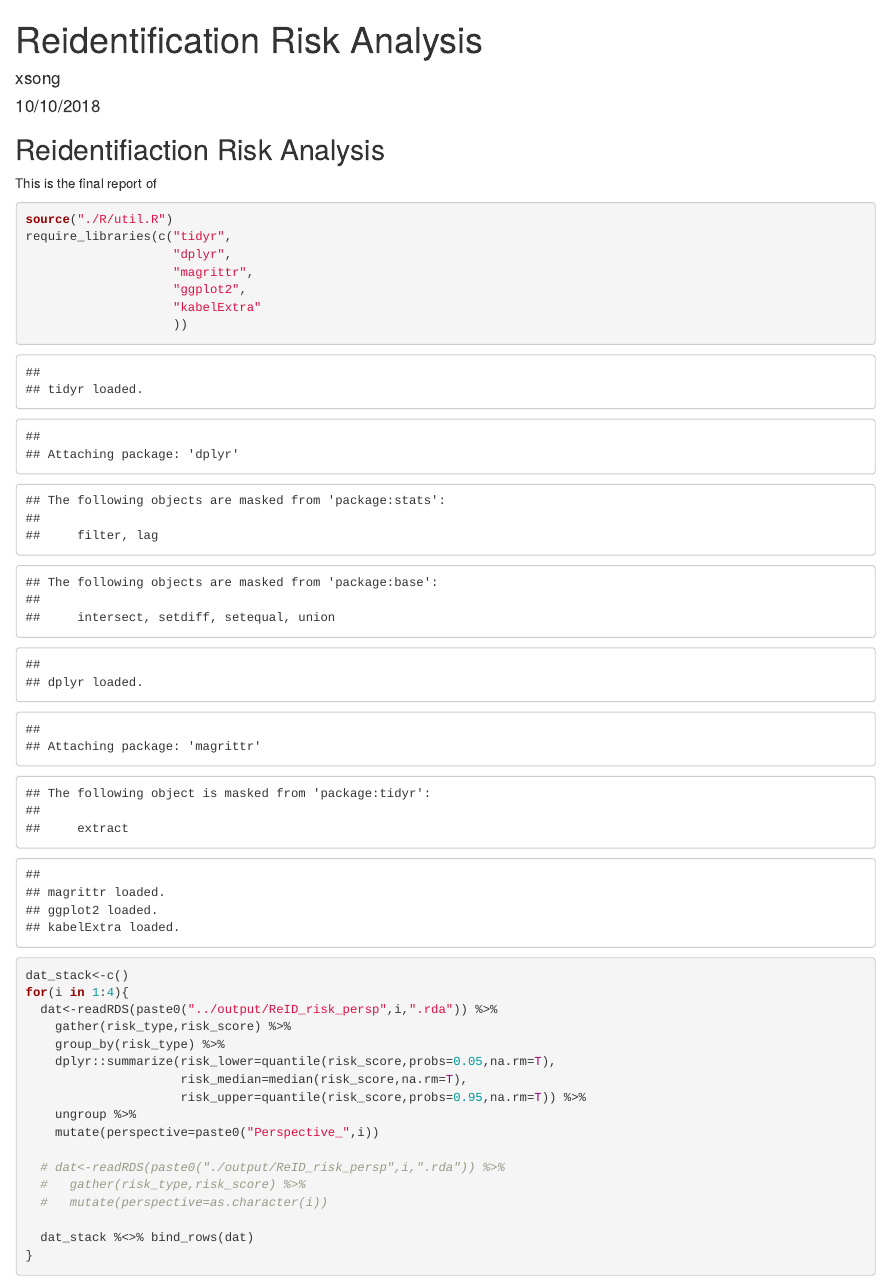
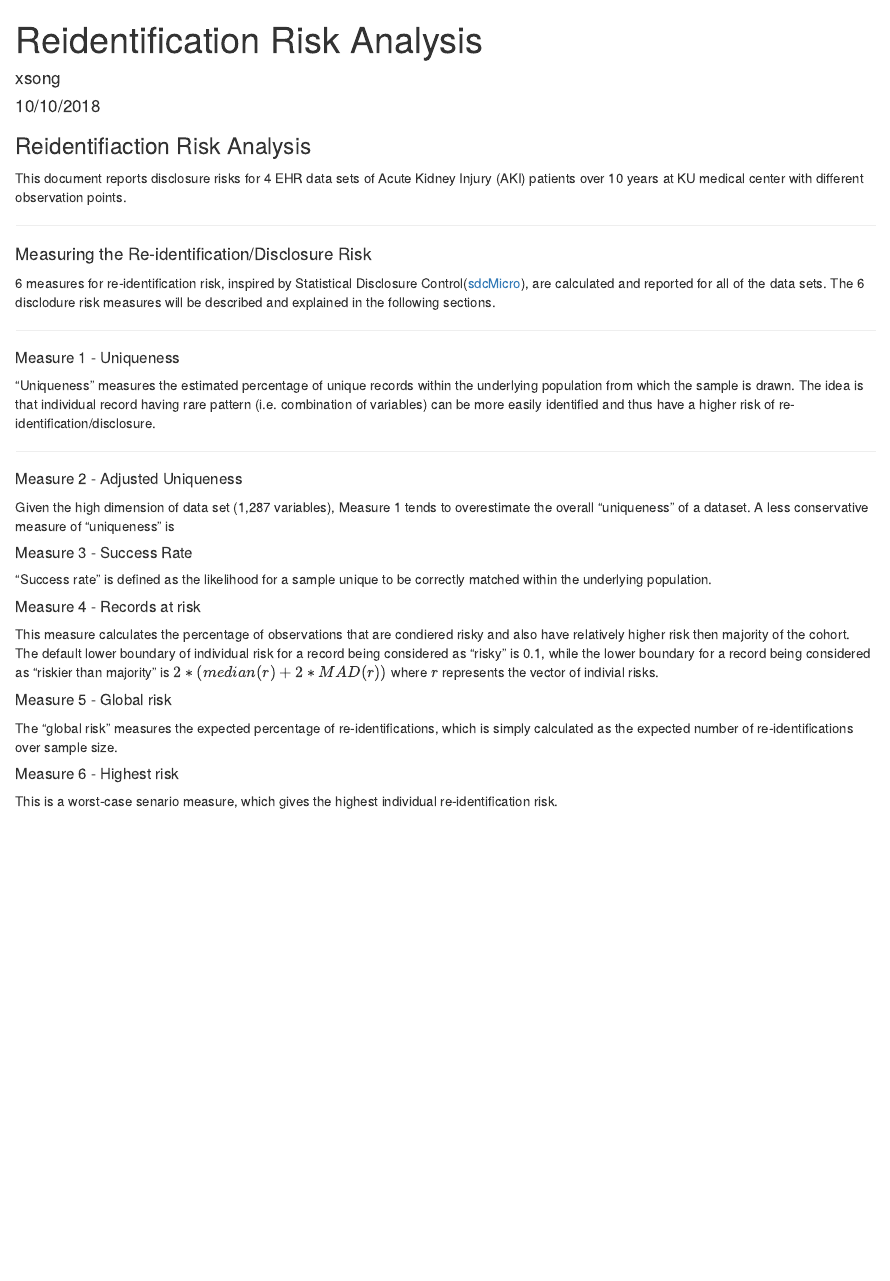
Before and after one commit to sxinger/Disclosure_Risk_Analysis, an R Markdown document (ReID_risk_analysis.Rmd): the page in a window 1100 px wide, from its top. Rendered offline with R 4.5, knitr and Pandoc, with nearby package versions.

Commit message:
added content to the report

````diff
--- a/ReID_risk_analysis.Rmd
+++ b/ReID_risk_analysis.Rmd
@@ -5,10 +5,49 @@ date: "10/10/2018"
 output: html_document
 ---
 
-## Reidentifiaction Risk Analysis ##
+### Reidentifiaction Risk Analysis ###
 
-This is the final report of
-```{r}
+This document reports disclosure risks for 4 EHR data sets of Acute Kidney Injury (AKI) patients over 10 years at KU medical center with different observation points.
+
+***
+
+#### Measuring the Re-identification/Disclosure Risk ####
+6 measures for re-identification risk, inspired by Statistical Disclosure Control([sdcMicro]), are calculated and reported for all of the data sets. The 6 disclodure risk measures will be described and explained in the following sections.
+
+[sdcMicro]: https://cran.r-project.org/web/packages/sdcMicro/vignettes/sdc_guidelines.pdf
+
+***
+
+##### Measure 1 - Uniqueness #####
+"Uniqueness" measures the estimated percentage of unique records within the underlying population from which the sample is drawn. The idea is that individual record having rare pattern (i.e. combination of variables) can be more easily identified and thus have a higher risk of re-identification/disclosure.
+
+***
+
+##### Measure 2 - Adjusted Uniqueness #####
+Given the high dimension of data set (1,287 variables), Measure 1 tends to overestimate the overall "uniqueness" of a dataset. A less conservative measure of "uniqueness" is
+
+
+##### Measure 3 - Success Rate #####
+"Success rate" is defined as the likelihood for a sample unique to be correctly matched within the underlying population.
+
+
+##### Measure 4 - Records at risk #####
+This measure calculates the percentage of observations that are condiered risky and also have relatively higher risk then majority of the cohort. The default lower boundary of individual risk for a record being considered as "risky" is 0.1, while the lower boundary for a record being considered as "riskier than majority" is $2*(median(r)+2*MAD(r))$ where $r$ represents the vector of indivial risks.
+
+
+
+##### Measure 5 - Global risk #####
+The "global risk" measures the expected percentage of re-identifications, which is simply calculated as the expected number of re-identifications over sample size.
+
+
+
+##### Measure 6 - Highest risk #####
+This is a worst-case senario measure, which gives the highest individual re-identification risk.
+
+
+
+
+```{r aggregate_risk, include=F}
 source("./R/util.R")
 require_libraries(c("tidyr",
                     "dplyr",
@@ -29,10 +68,9 @@ for(i in 1:4){
     ungroup %>%
     mutate(perspective=paste0("Perspective_",i))
 
-  # dat<-readRDS(paste0("./output/ReID_risk_persp",i,".rda")) %>%
-  #   gather(risk_type,risk_score) %>%
-  #   mutate(perspective=as.character(i))
-
   dat_stack %<>% bind_rows(dat)
 }
+
+
+
 ```
````
Also changed, not shown: R/eval_re_id_risk.R (+4 -4 lines).
